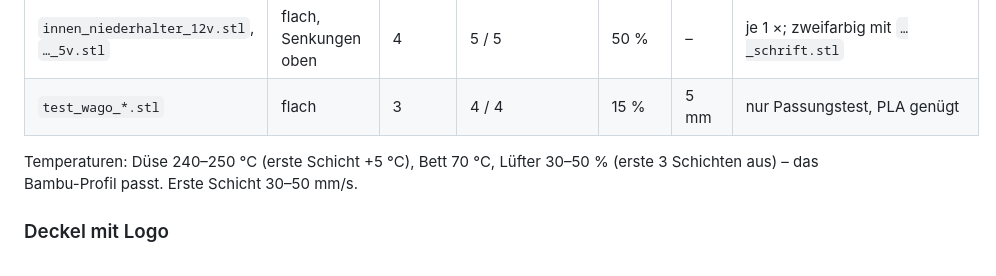
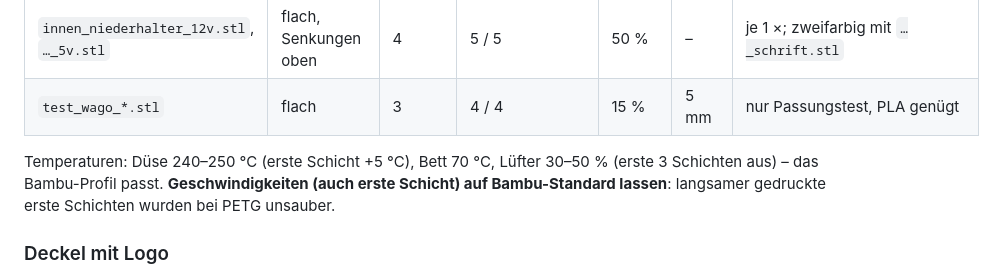
Before and after one commit to adnet-solutions/adnet-access, a Markdown page: hardware/README.md, the part around the change. Drawn GitHub-style.

Commit message:
Doku: erste Schicht auf Bambu-Standard (langsamer war bei PETG schlechter)
Co-Authored-By: Claude Opus 5.5 <noreply@anthropic.com>
Claude-Session: https://claude.ai/code/session_011JPLrZmyzWFds59TCAZ7zb

```diff
--- a/hardware/README.md
+++ b/hardware/README.md
@@ -124,7 +124,7 @@ Gemeinsam für alle Teile: **PETG** (Profil „Bambu PETG HF/Basic“ bzw. „Ge
 | `innen_niederhalter_12v.stl`, `…_5v.stl` | flach, Senkungen oben | 4 | 5 / 5 | 50 % | – | je 1 ×; zweifarbig mit `…_schrift.stl` |
 | `test_wago_*.stl` | flach | 3 | 4 / 4 | 15 % | 5 mm | nur Passungstest, PLA genügt |
 
-Temperaturen: Düse 240–250 °C (erste Schicht +5 °C), Bett 70 °C, Lüfter 30–50 % (erste 3 Schichten aus) – das Bambu-Profil passt. Erste Schicht 30–50 mm/s.
+Temperaturen: Düse 240–250 °C (erste Schicht +5 °C), Bett 70 °C, Lüfter 30–50 % (erste 3 Schichten aus) – das Bambu-Profil passt. **Geschwindigkeiten (auch erste Schicht) auf Bambu-Standard lassen**: langsamer gedruckte erste Schichten wurden bei PETG unsauber.
 
 ### Deckel mit Logo
 
```
